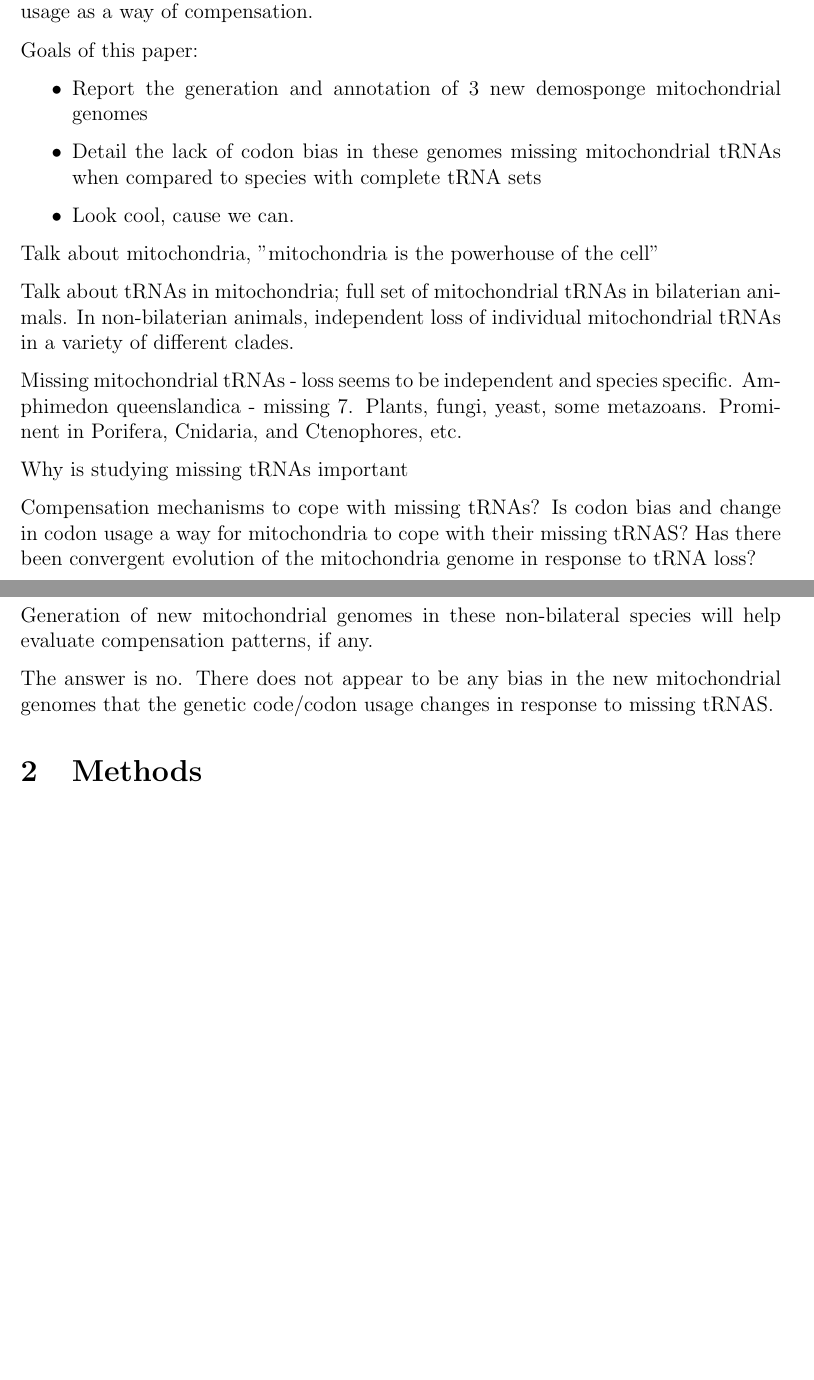
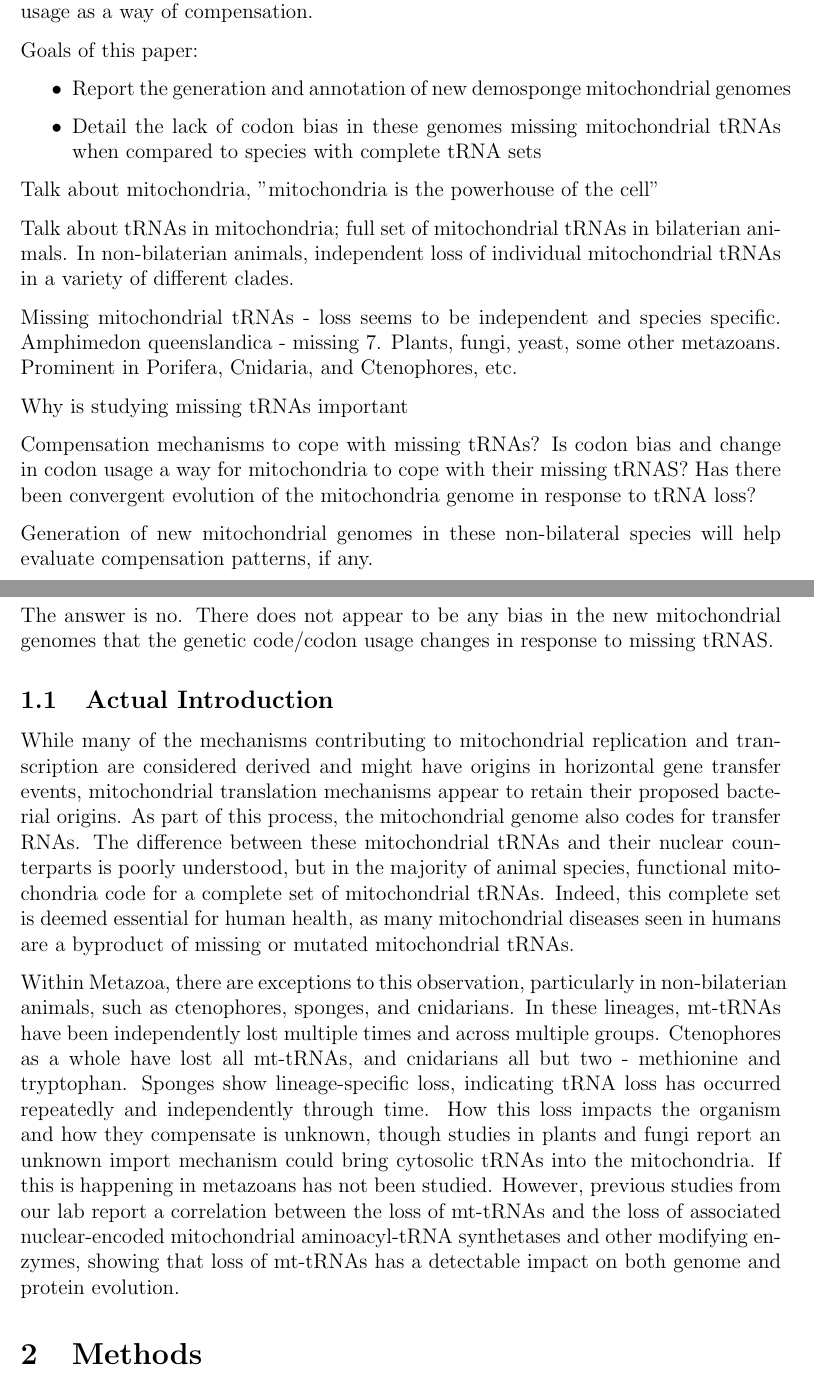
Before and after one commit to merrittp/CodonBias-Usage---Draft, a LaTeX document (main.tex, which reads introduction.tex): two parts of pages 1 and 2 of 2 before the commit and two parts of pages 1 and 2 of 3 after it, joined at a grey line, cut so that both start at the same text, the shorter picture padded with empty space. Compiled offline with pdfLaTeX.

Commit message:
Started writing introduction

```diff
--- /dev/null
+++ b/introduction.tex
@@ -0,0 +6,32 @@
+mitochondria, necessity of looking at tRNAs and missing tRNAs, the questions about how do sponges compensate for the lack of certain tRNAs, and hypothesizing about codon bias and usage as a way of compensation.
+
+Goals of this paper:
+\begin{itemize}
+    \item Report the generation and annotation of new demosponge mitochondrial genomes
+    \item Detail the lack of codon bias in these genomes missing mitochondrial tRNAs when compared to species with complete tRNA sets
+\end{itemize}
+
+Talk about mitochondria, "mitochondria is the powerhouse of the cell"
+
+Talk about tRNAs in mitochondria; full set of mitochondrial tRNAs in bilaterian animals. In non-bilaterian animals, independent loss of individual mitochondrial tRNAs in a variety of different clades.
+
+Missing mitochondrial tRNAs - loss seems to be independent and species specific. Amphimedon queenslandica - missing 7. Plants, fungi, yeast, some other metazoans. Prominent in Porifera, Cnidaria, and Ctenophores, etc.
+
+Why is studying missing tRNAs important
+
+Compensation mechanisms to cope with missing tRNAs? Is codon bias and change in codon usage a way for mitochondria to cope with their missing tRNAS? Has there been convergent evolution of the mitochondria genome in response to tRNA loss?
+
+Generation of new mitochondrial genomes in these non-bilateral species will help evaluate compensation patterns, if any.
+
+The answer is no. There does not appear to be any bias in the new mitochondrial genomes that the genetic code/codon usage changes in response to missing tRNAS.
+
+\subsection{Actual Introduction}
+
+While many of the mechanisms contributing to mitochondrial replication and transcription are considered derived and might have origins in horizontal gene transfer events, mitochondrial translation mechanisms appear to retain their proposed bacterial origins. As part of this process, the mitochondrial genome also codes for transfer RNAs. The difference between these mitochondrial tRNAs and their nuclear counterparts is poorly understood, but in the majority of animal species, functional mitochondria code for a complete set of mitochondrial tRNAs. Indeed, this complete set is deemed essential for human health, as many mitochondrial diseases seen in humans are a byproduct of missing or mutated mitochondrial tRNAs.
+
+Within Metazoa, there are exceptions to this observation, particularly in non-bilaterian animals, such as ctenophores, sponges, and cnidarians. In these lineages, mt-tRNAs have been independently lost multiple times and across multiple groups. Ctenophores as a whole have lost all mt-tRNAs, and cnidarians all but two - methionine and tryptophan. Sponges show lineage-specific loss, indicating tRNA loss has occurred repeatedly and independently through time. How this loss impacts the organism and how they compensate is unknown, though studies in plants and fungi report an unknown import mechanism could bring cytosolic tRNAs into the mitochondria. If this is happening in metazoans has not been studied. However, previous studies from our lab report a correlation between the loss of mt-tRNAs and the loss of associated nuclear-encoded mitochondrial aminoacyl-tRNA synthetases and other modifying enzymes, showing that loss of mt-tRNAs has a detectable impact on both genome and protein evolution.
+
+
+
+
+\end{document}
--- a/main.tex
+++ b/main.tex
@@ -13,31 +13,7 @@
 
 \maketitle
 
-\section{Introduction}
-Here will be the background info about the organisms, sponge
-mitochondria, necessity of looking at tRNAs and missing tRNAs, the questions about how do sponges compensate for the lack of certain tRNAs, and hypothesizing about codon bias and usage as a way of compensation.
-
-Goals of this paper:
-\begin{itemize}
-    \item Report the generation and annotation of 3 new demosponge mitochondrial genomes
-    \item Detail the lack of codon bias in these genomes missing mitochondrial tRNAs when compared to species with complete tRNA sets
-    \item Look cool, cause we can.
-\end{itemize}
-
-Talk about mitochondria, "mitochondria is the powerhouse of the cell"
-
-Talk about tRNAs in mitochondria; full set of mitochondrial tRNAs in bilaterian animals. In non-bilaterian animals, independent loss of individual mitochondrial tRNAs in a variety of different clades.
-
-Missing mitochondrial tRNAs - loss seems to be independent and species specific. Amphimedon queenslandica - missing 7. Plants, fungi, yeast, some metazoans. Prominent in Porifera, Cnidaria, and Ctenophores, etc.
-
-Why is studying missing tRNAs important
-
-Compensation mechanisms to cope with missing tRNAs? Is codon bias and change in codon usage a way for mitochondria to cope with their missing tRNAS? Has there been convergent evolution of the mitochondria genome in response to tRNA loss?
-
-Generation of new mitochondrial genomes in these non-bilateral species will help evaluate compensation patterns, if any.
-
-The answer is no. There does not appear to be any bias in the new mitochondrial genomes that the genetic code/codon usage changes in response to missing tRNAS.
-
+\subfile{introduction.tex}
 \subfile{methods.tex}
 \subfile{results.tex}
 
```
Also changed, not shown: results.tex (+5 -0 lines), introduction.tex (5 more changed lines).
